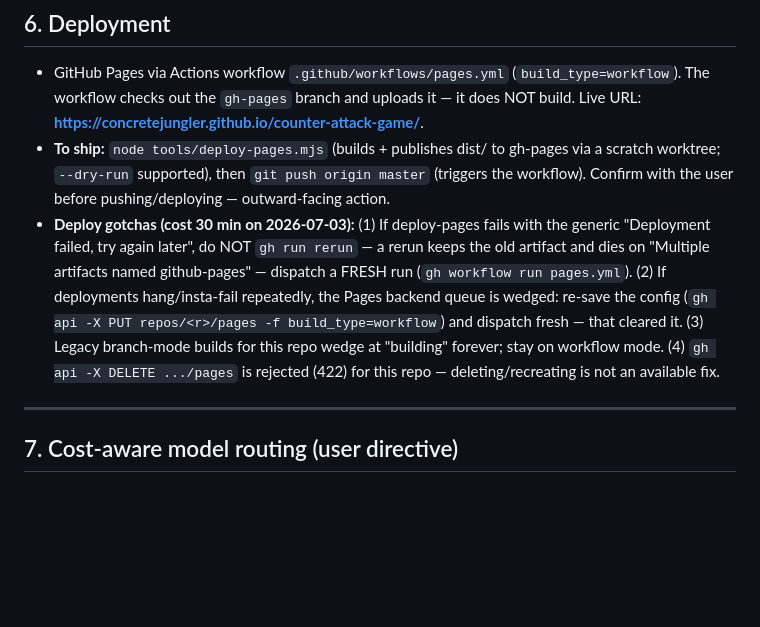
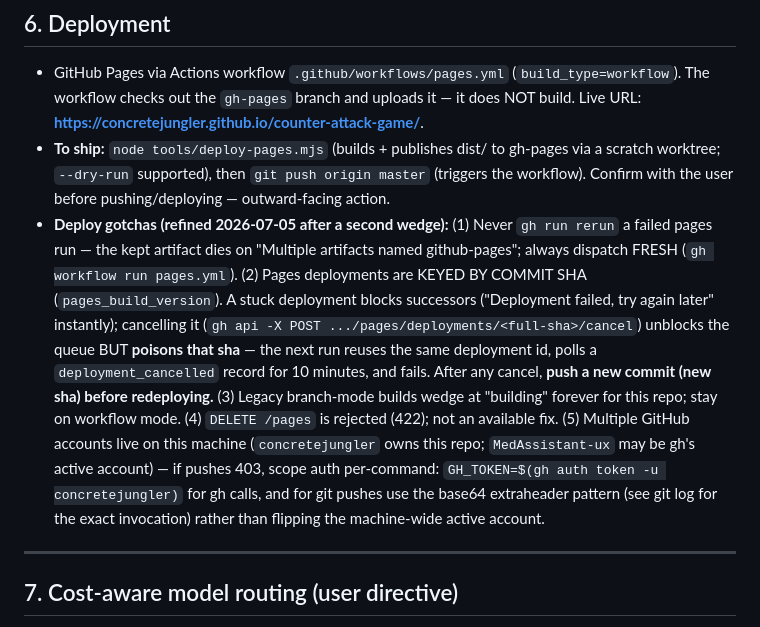
Before and after one commit to concretejungler/counter-attack-game, a Markdown page: RESUME.md, the part around the change. Drawn GitHub-style; blank space fills up the shorter version.

Commit message:
docs: Pages deploy recipe v2 — sha-keyed deployments, cancel poisons the sha
Co-Authored-By: Claude Fable 5 <noreply@anthropic.com>

```diff
--- a/RESUME.md
+++ b/RESUME.md
@@ -172,14 +172,20 @@ placement fix, overhead button, tutorial, path preview, swarm-alarm fix) is chro
 - **To ship:** `node tools/deploy-pages.mjs` (builds + publishes dist/ to gh-pages via a scratch
   worktree; `--dry-run` supported), then `git push origin master` (triggers the workflow). Confirm
   with the user before pushing/deploying — outward-facing action.
-- **Deploy gotchas (cost 30 min on 2026-07-03):** (1) If deploy-pages fails with the generic
-  "Deployment failed, try again later", do NOT `gh run rerun` — a rerun keeps the old artifact and
-  dies on "Multiple artifacts named github-pages" — dispatch a FRESH run (`gh workflow run pages.yml`).
-  (2) If deployments hang/insta-fail repeatedly, the Pages backend queue is wedged: re-save the
-  config (`gh api -X PUT repos/<r>/pages -f build_type=workflow`) and dispatch fresh — that cleared
-  it. (3) Legacy branch-mode builds for this repo wedge at "building" forever; stay on workflow mode.
-  (4) `gh api -X DELETE .../pages` is rejected (422) for this repo — deleting/recreating is not an
-  available fix.
+- **Deploy gotchas (refined 2026-07-05 after a second wedge):** (1) Never `gh run rerun` a failed
+  pages run — the kept artifact dies on "Multiple artifacts named github-pages"; always dispatch
+  FRESH (`gh workflow run pages.yml`). (2) Pages deployments are KEYED BY COMMIT SHA
+  (`pages_build_version`). A stuck deployment blocks successors ("Deployment failed, try again
+  later" instantly); cancelling it (`gh api -X POST .../pages/deployments/<full-sha>/cancel`)
+  unblocks the queue BUT **poisons that sha** — the next run reuses the same deployment id, polls a
+  `deployment_cancelled` record for 10 minutes, and fails. After any cancel, **push a new commit
+  (new sha) before redeploying.** (3) Legacy branch-mode builds wedge at "building" forever for this
+  repo; stay on workflow mode. (4) `DELETE /pages` is rejected (422); not an available fix.
+  (5) Multiple GitHub accounts live on this machine (`concretejungler` owns this repo;
+  `MedAssistant-ux` may be gh's active account) — if pushes 403, scope auth per-command:
+  `GH_TOKEN=$(gh auth token -u concretejungler)` for gh calls, and for git pushes use the
+  base64 extraheader pattern (see git log for the exact invocation) rather than flipping the
+  machine-wide active account.
 
 ---
 
```
